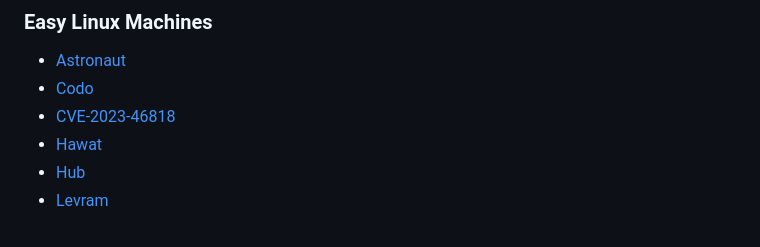
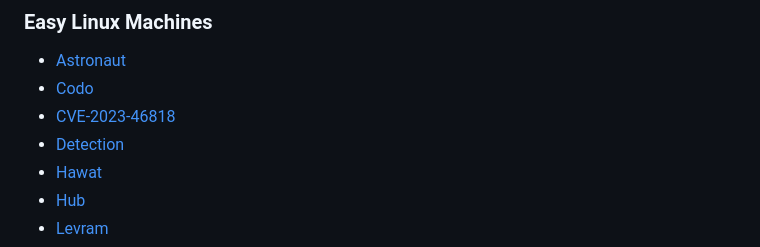
Before and after one commit to Cajac/ProvingGrounds-Writeups, a Markdown page: PG_Practice/README.md, the part around the change. Drawn GitHub-style.

Commit message:
Added the 'Detection' Machine

```diff
--- a/PG_Practice/README.md
+++ b/PG_Practice/README.md
@@ -9,6 +9,7 @@
 - [Astronaut](Astronaut.md)
 - [Codo](Codo.md)
 - [CVE-2023-46818](CVE-2023-46818.md)
+- [Detection](Detection.md)
 - [Hawat](Hawat.md)
 - [Hub](Hub.md)
 - [Levram](Levram.md)
```
Also changed, not shown: PG_Practice/Detection.md (added, +311 -0 lines), PG_Practice/Images/Rev_Shell_Added_on_Detection.png (added), PG_Practice/Images/Web_Site_on_Detection.png (added).
